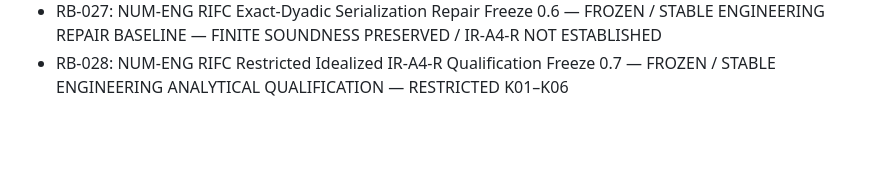
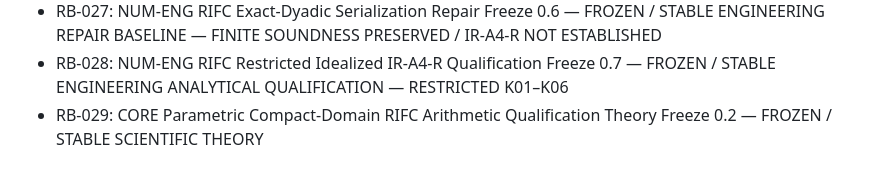
Before and after one commit to twkroll/haken-lighthouse-jax, a Markdown page: research/master/decision_branch_log.md, the part around one of its changes. Rendered like a GitHub page; blank space fills up the shorter version.

Commit message:
Record parametric RIFC theory freeze RB-029 and parallel next-step decision DEC-045

```diff
--- a/research/master/decision_branch_log.md
+++ b/research/master/decision_branch_log.md
@@ -257,3 +262,4 @@ Date: 2026-10-16
 - RB-026: NUM-ENG IR-A4-R Qualification Result Freeze 0.5 — FROZEN / STABLE ENGINEERING NEGATIVE QUALIFICATION RESULT
 - RB-027: NUM-ENG RIFC Exact-Dyadic Serialization Repair Freeze 0.6 — FROZEN / STABLE ENGINEERING REPAIR BASELINE — FINITE SOUNDNESS PRESERVED / IR-A4-R NOT ESTABLISHED
 - RB-028: NUM-ENG RIFC Restricted Idealized IR-A4-R Qualification Freeze 0.7 — FROZEN / STABLE ENGINEERING ANALYTICAL QUALIFICATION — RESTRICTED K01–K06
+- RB-029: CORE Parametric Compact-Domain RIFC Arithmetic Qualification Theory Freeze 0.2 — FROZEN / STABLE SCIENTIFIC THEORY
```
Also changed, not shown: other parts of research/master/decision_branch_log.md (+5 -0 lines).
